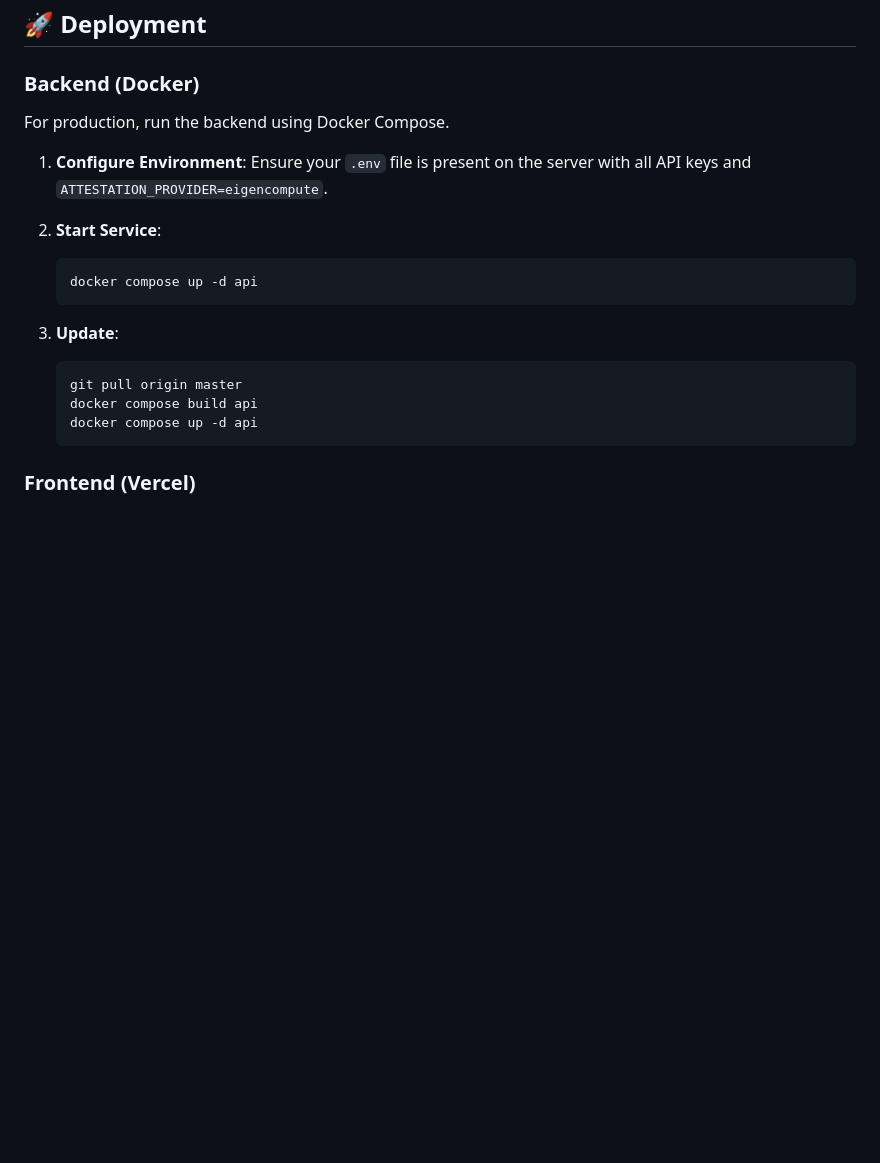
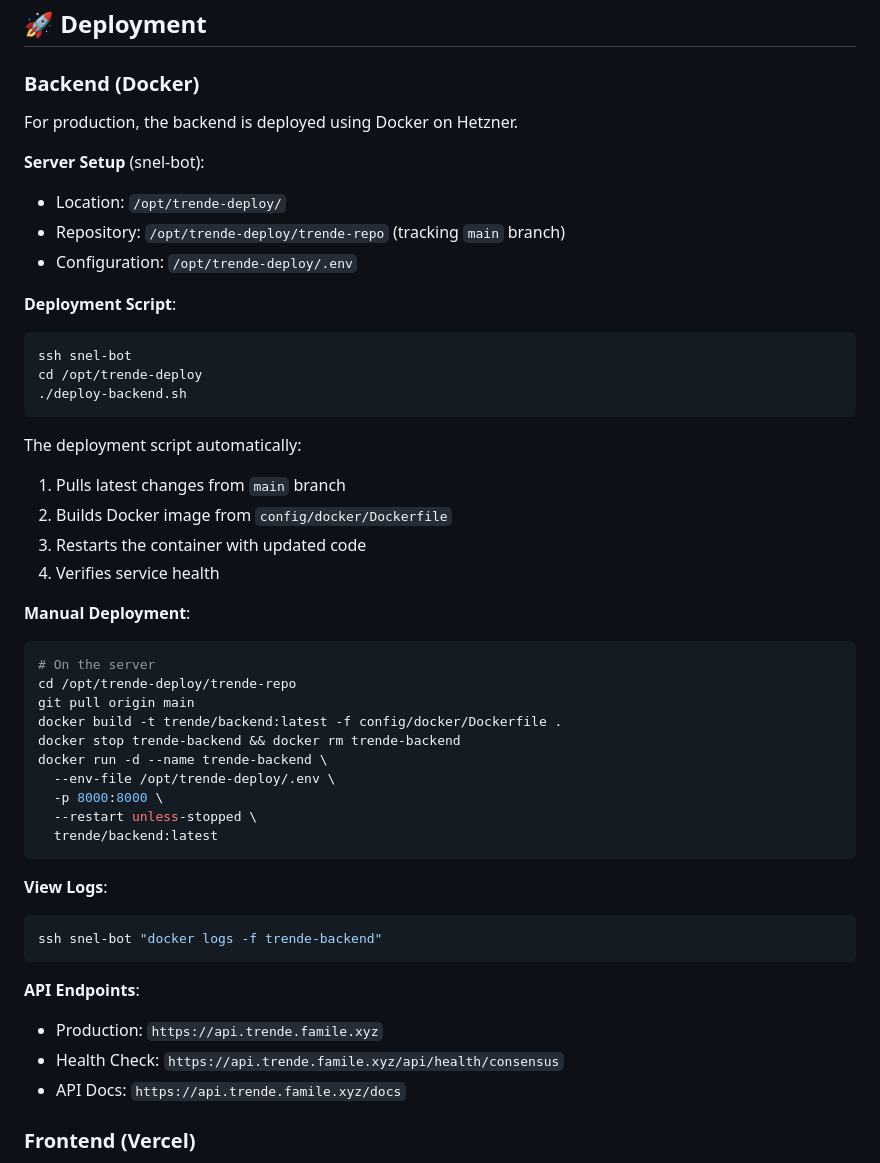
Before and after one commit to thisyearnofear/trende, a Markdown page: readme.md, the part around one of its changes. Rendered like a GitHub page; blank space fills up the shorter version.

Commit message:
docs: update deployment instructions for new server setup

````diff
--- a/readme.md
+++ b/readme.md
@@ -83,22 +99,49 @@ Trende is designed to be **hired by other agents**.
 ## 🚀 Deployment
 
 ### Backend (Docker)
-For production, run the backend using Docker Compose.
+For production, the backend is deployed using Docker on Hetzner.
 
-1. **Configure Environment**:
-   Ensure your `.env` file is present on the server with all API keys and `ATTESTATION_PROVIDER=eigencompute`.
+**Server Setup** (snel-bot):
+- Location: `/opt/trende-deploy/`
+- Repository: `/opt/trende-deploy/trende-repo` (tracking `main` branch)
+- Configuration: `/opt/trende-deploy/.env`
 
-2. **Start Service**:
-   ```bash
-   docker compose up -d api
-   ```
+**Deployment Script**:
+```bash
+ssh snel-bot
+cd /opt/trende-deploy
+./deploy-backend.sh
+```
 
-3. **Update**:
-   ```bash
-   git pull origin master
-   docker compose build api
-   docker compose up -d api
-   ```
+The deployment script automatically:
+1. Pulls latest changes from `main` branch
+2. Builds Docker image from `config/docker/Dockerfile`
+3. Restarts the container with updated code
+4. Verifies service health
+
+**Manual Deployment**:
+```bash
+# On the server
+cd /opt/trende-deploy/trende-repo
+git pull origin main
+docker build -t trende/backend:latest -f config/docker/Dockerfile .
+docker stop trende-backend && docker rm trende-backend
+docker run -d --name trende-backend \
+  --env-file /opt/trende-deploy/.env \
+  -p 8000:8000 \
+  --restart unless-stopped \
+  trende/backend:latest
+```
+
+**View Logs**:
+```bash
+ssh snel-bot "docker logs -f trende-backend"
+```
+
+**API Endpoints**:
+- Production: `https://api.trende.famile.xyz`
+- Health Check: `https://api.trende.famile.xyz/api/health/consensus`
+- API Docs: `https://api.trende.famile.xyz/docs`
 
 ### Frontend (Vercel)
 1. Deploy the `frontend/` directory to Vercel.
````
Also changed, not shown: other parts of readme.md (+20 -4 lines).
